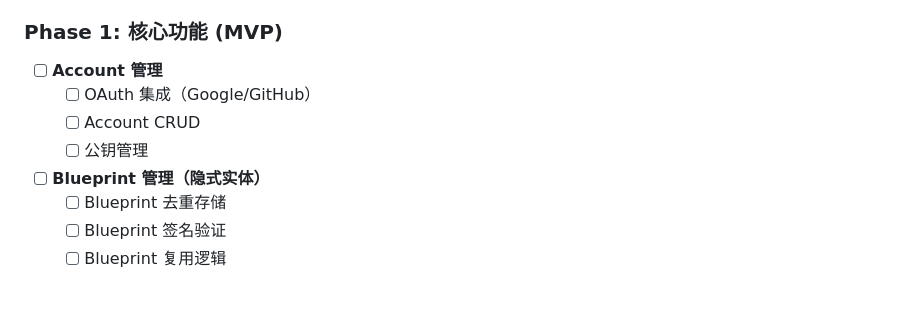
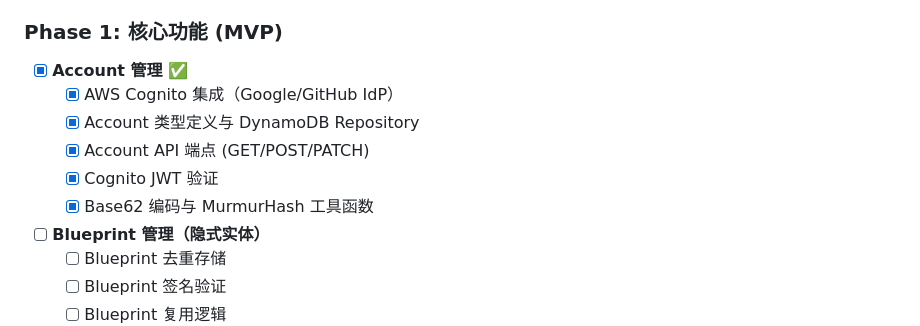
Before and after one commit to shazhou-ww/automabase, a Markdown page: docs/BUSINESS_MODEL_SPEC_v3.md, the part around the change. Rendered like a GitHub page; blank space fills up the shorter version.

Commit message:
docs: mark Account management as completed in Phase 1

```diff
--- a/docs/BUSINESS_MODEL_SPEC_v3.md
+++ b/docs/BUSINESS_MODEL_SPEC_v3.md
@@ -1671,10 +1671,12 @@ const incrementEvents = await query({
 
 ### Phase 1: 核心功能 (MVP)
 
-- [ ] **Account 管理**
-  - [ ] OAuth 集成（Google/GitHub）
-  - [ ] Account CRUD
-  - [ ] 公钥管理
+- [x] **Account 管理** ✅
+  - [x] AWS Cognito 集成（Google/GitHub IdP）
+  - [x] Account 类型定义与 DynamoDB Repository
+  - [x] Account API 端点 (GET/POST/PATCH)
+  - [x] Cognito JWT 验证
+  - [x] Base62 编码与 MurmurHash 工具函数
 
 - [ ] **Blueprint 管理（隐式实体）**
   - [ ] Blueprint 去重存储
```
